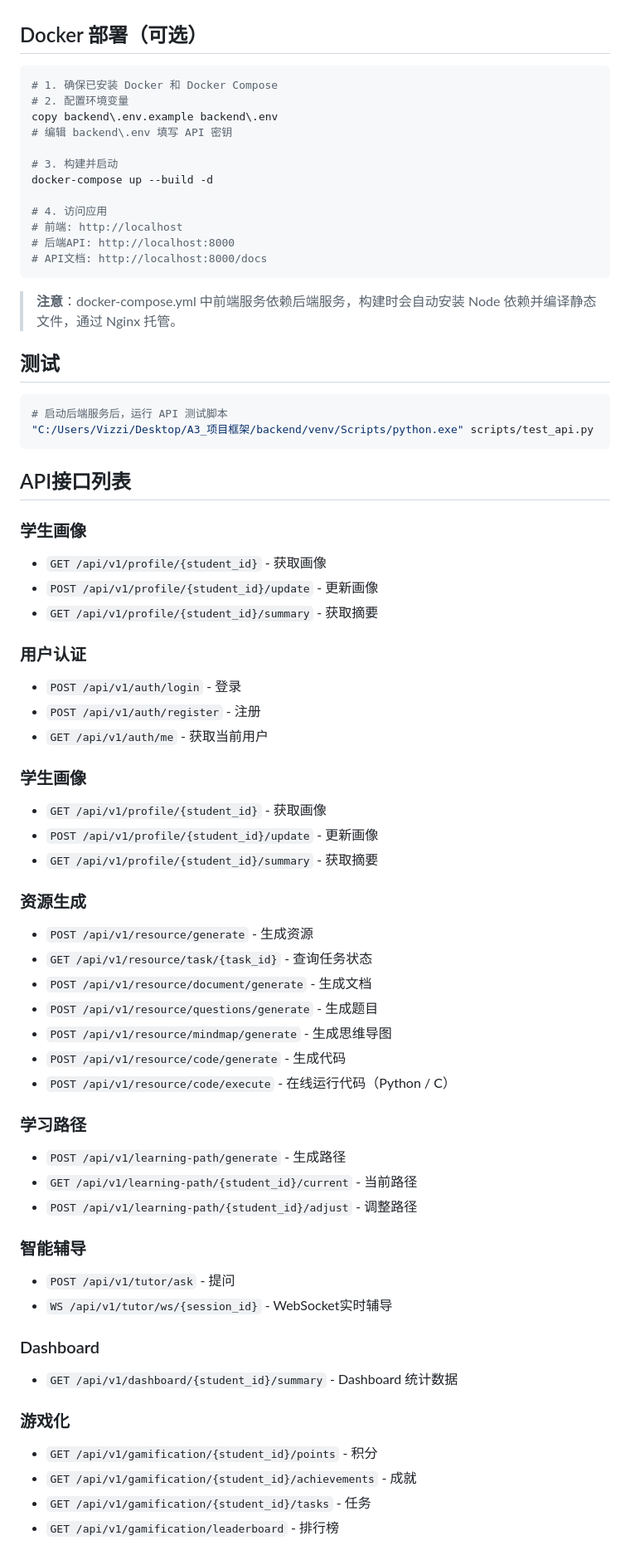
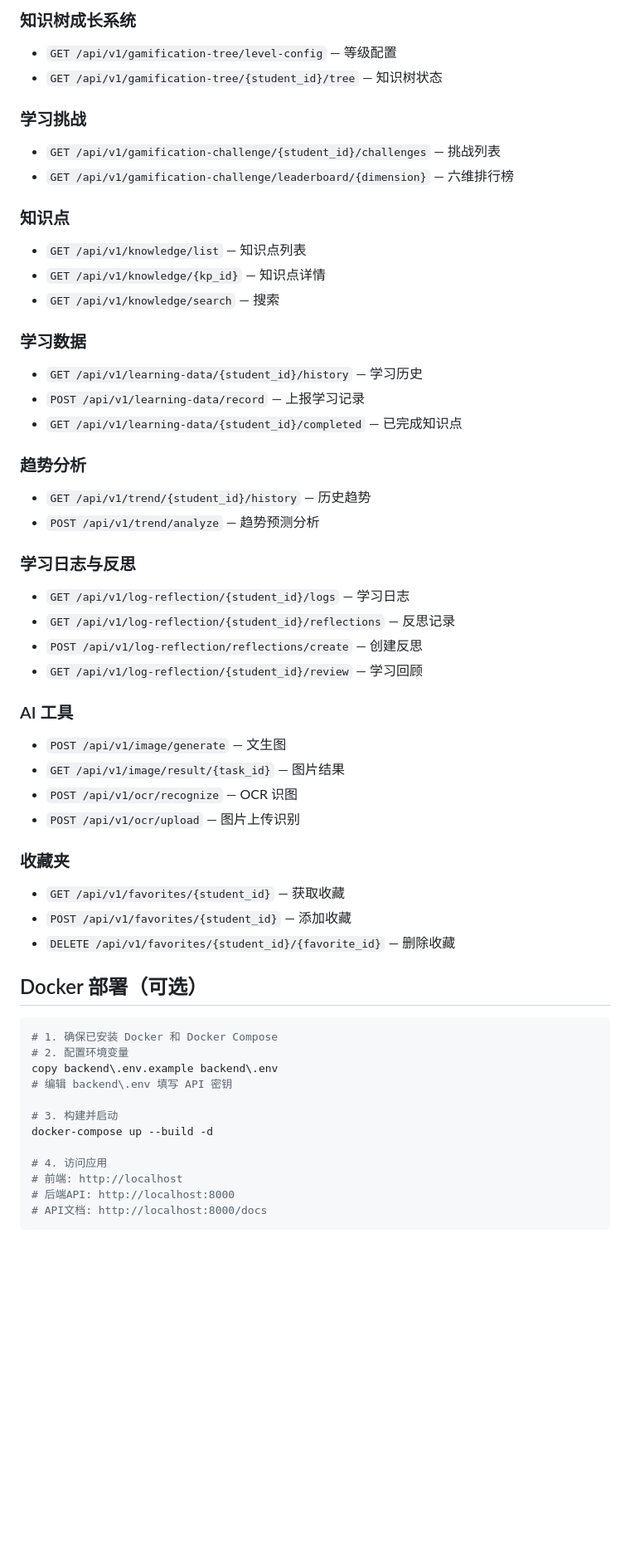
Before and after one commit to Vizzi-cyber/A3, a Markdown page: README.md, the part around one of its changes. Shown at 83% size. Drawn GitHub-style; blank space fills up the shorter version.

Commit message:
docs: 更新 README，补充所有新增功能和 API 文档
Co-Authored-By: Claude Opus 4.7 <noreply@anthropic.com>

````diff
--- a/README.md
+++ b/README.md
@@ -191,3 +278,41 @@ A3_项目框架/
+### 知识树成长系统
+- `GET /api/v1/gamification-tree/level-config` — 等级配置
+- `GET /api/v1/gamification-tree/{student_id}/tree` — 知识树状态
+
+### 学习挑战
+- `GET /api/v1/gamification-challenge/{student_id}/challenges` — 挑战列表
+- `GET /api/v1/gamification-challenge/leaderboard/{dimension}` — 六维排行榜
+
+### 知识点
+- `GET /api/v1/knowledge/list` — 知识点列表
+- `GET /api/v1/knowledge/{kp_id}` — 知识点详情
+- `GET /api/v1/knowledge/search` — 搜索
+
+### 学习数据
+- `GET /api/v1/learning-data/{student_id}/history` — 学习历史
+- `POST /api/v1/learning-data/record` — 上报学习记录
+- `GET /api/v1/learning-data/{student_id}/completed` — 已完成知识点
+
+### 趋势分析
+- `GET /api/v1/trend/{student_id}/history` — 历史趋势
+- `POST /api/v1/trend/analyze` — 趋势预测分析
+
+### 学习日志与反思
+- `GET /api/v1/log-reflection/{student_id}/logs` — 学习日志
+- `GET /api/v1/log-reflection/{student_id}/reflections` — 反思记录
+- `POST /api/v1/log-reflection/reflections/create` — 创建反思
+- `GET /api/v1/log-reflection/{student_id}/review` — 学习回顾
+
+### AI 工具
+- `POST /api/v1/image/generate` — 文生图
+- `GET /api/v1/image/result/{task_id}` — 图片结果
+- `POST /api/v1/ocr/recognize` — OCR 识图
+- `POST /api/v1/ocr/upload` — 图片上传识别
+
+### 收藏夹
+- `GET /api/v1/favorites/{student_id}` — 获取收藏
+- `POST /api/v1/favorites/{student_id}` — 添加收藏
+- `DELETE /api/v1/favorites/{student_id}/{favorite_id}` — 删除收藏
 
 ## Docker 部署（可选）
 
@@ -206,56 +331,3 @@ docker-compose up --build -d
 # API文档: http://localhost:8000/docs
 ```
 
-> **注意**：docker-compose.yml 中前端服务依赖后端服务，构建时会自动安装 Node 依赖并编译静态文件，通过 Nginx 托管。
-
-## 测试
-
-```bash
-# 启动后端服务后，运行 API 测试脚本
-"C:/Users/Vizzi/Desktop/A3_项目框架/backend/venv/Scripts/python.exe" scripts/test_api.py
-```
-
-## API接口列表
-
-### 学生画像
-- `GET /api/v1/profile/{student_id}` - 获取画像
-- `POST /api/v1/profile/{student_id}/update` - 更新画像
-- `GET /api/v1/profile/{student_id}/summary` - 获取摘要
-
-### 用户认证
-- `POST /api/v1/auth/login` - 登录
-- `POST /api/v1/auth/register` - 注册
-- `GET /api/v1/auth/me` - 获取当前用户
-
-### 学生画像
-- `GET /api/v1/profile/{student_id}` - 获取画像
-- `POST /api/v1/profile/{student_id}/update` - 更新画像
-- `GET /api/v1/profile/{student_id}/summary` - 获取摘要
-
-### 资源生成
-- `POST /api/v1/resource/generate` - 生成资源
-- `GET /api/v1/resource/task/{task_id}` - 查询任务状态
-- `POST /api/v1/resource/document/generate` - 生成文档
-- `POST /api/v1/resource/questions/generate` - 生成题目
-- `POST /api/v1/resource/mindmap/generate` - 生成思维导图
-- `POST /api/v1/resource/code/generate` - 生成代码
-- `POST /api/v1/resource/code/execute` - 在线运行代码（Python / C）
-
-### 学习路径
-- `POST /api/v1/learning-path/generate` - 生成路径
-- `GET /api/v1/learning-path/{student_id}/current` - 当前路径
-- `POST /api/v1/learning-path/{student_id}/adjust` - 调整路径
-
-### 智能辅导
-- `POST /api/v1/tutor/ask` - 提问
-- `WS /api/v1/tutor/ws/{session_id}` - WebSocket实时辅导
-
-### Dashboard
-- `GET /api/v1/dashboard/{student_id}/summary` - Dashboard 统计数据
-
-### 游戏化
-- `GET /api/v1/gamification/{student_id}/points` - 积分
-- `GET /api/v1/gamification/{student_id}/achievements` - 成就
-- `GET /api/v1/gamification/{student_id}/tasks` - 任务
-- `GET /api/v1/gamification/leaderboard` - 排行榜
-
````
Also changed, not shown: other parts of README.md (+191 -137 lines).
